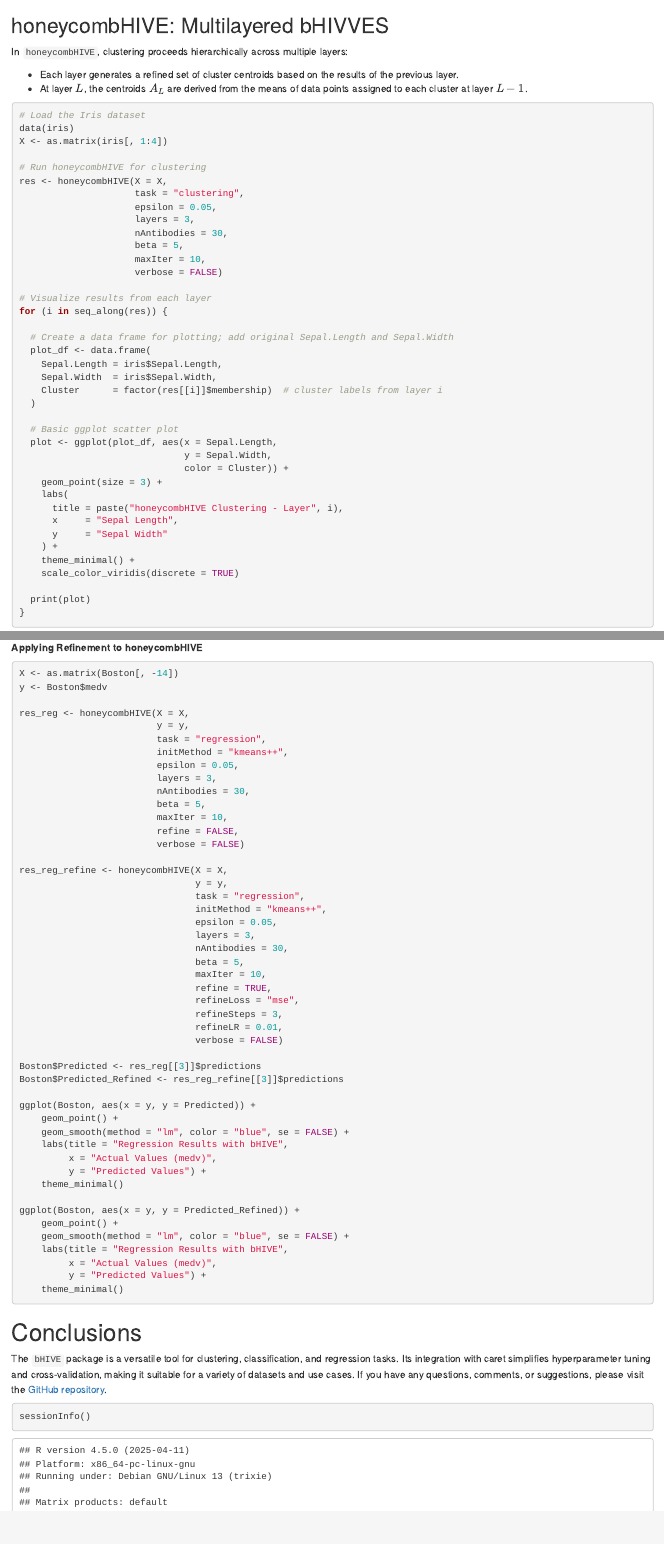
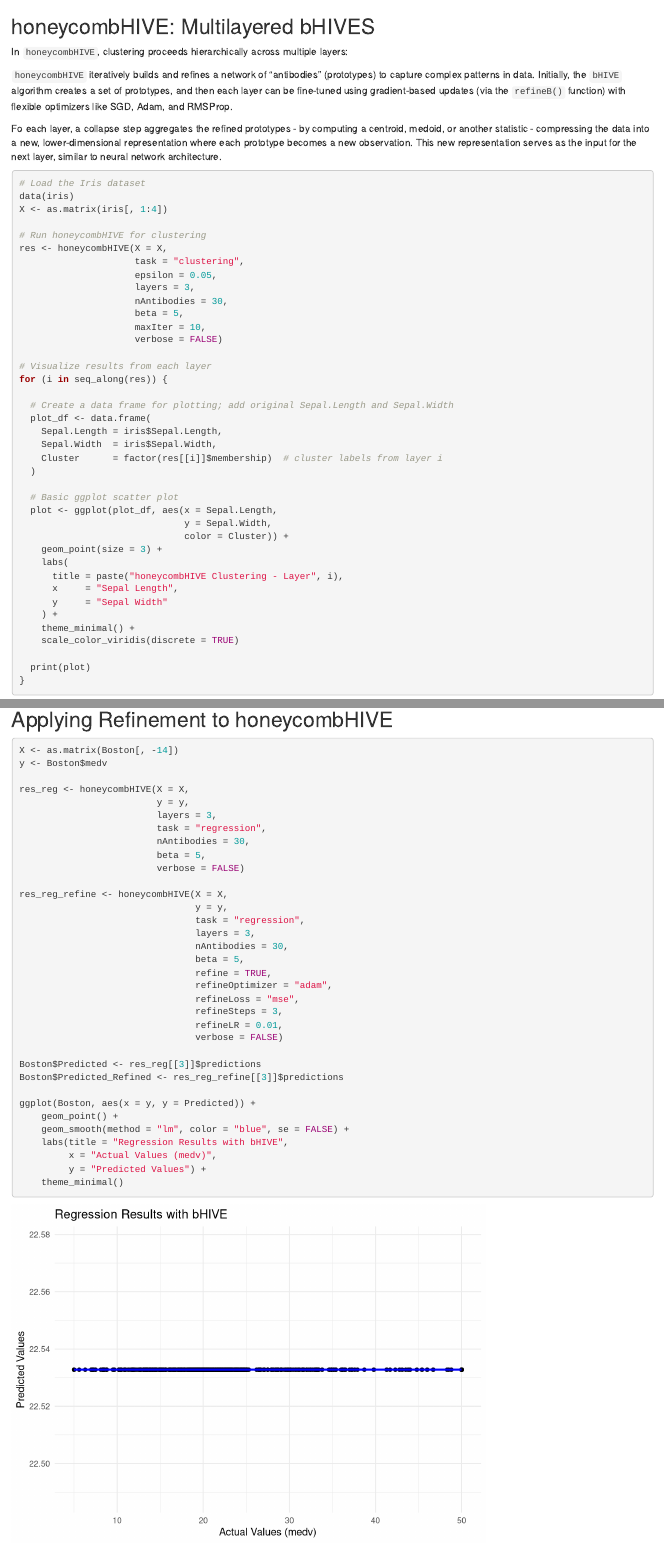
Before and after one commit to BorchLab/bHive, an R Markdown document (vignettes/bHIVE.Rmd): the page in a window 1100 px wide, from 6920 px down before the commit and from 6940 px down after it, so that both start at the same text, and a second part further down, joined at a grey line. Rendered offline with R 4.5, knitr and Pandoc, with nearby package versions; drawn as R Markdown's standard HTML page in place of the format the file asks for; some code elsewhere in the file could not run offline.

Commit message:
Update bHIVE.Rmd

````diff
--- a/vignettes/bHIVE.Rmd
+++ b/vignettes/bHIVE.Rmd
@@ -269,12 +274,13 @@ ggplot(model) +
     theme_minimal()
 ```
 
-## honeycombHIVE: Multilayered bHIVVES
+## honeycombHIVE: Multilayered bHIVES
 
 In `honeycombHIVE`, clustering proceeds hierarchically across multiple layers:
 
-* Each layer generates a refined set of cluster centroids based on the results of the previous layer.
-* At layer $L$, the centroids $A_L$ are derived from the means of data points assigned to each cluster at layer $L−1$.
+`honeycombHIVE` iteratively builds and refines a network of "antibodies" (prototypes) to capture complex patterns in data. Initially, the `bHIVE` algorithm creates a set of prototypes, and then each layer can be fine-tuned using gradient-based updates (via the `refineB()` function) with flexible optimizers like SGD, Adam, and RMSProp.
+
+Fo each layer, a collapse step aggregates the refined prototypes - by computing a centroid, medoid, or another statistic - compressing the data into a new, lower-dimensional representation where each prototype becomes a new observation. This new representation serves as the input for the next layer, similar to neural network architecture.
 
 ```{r tidy=FALSE}
 # Load the Iris dataset
@@ -436,34 +444,28 @@ ggplot() +
 * Initial prototypes are shown in dark purple. These are the prototypes (antibodies) before refinement.
 * Refined prototypes are shown in bright yellow. The arrows indicate the direction and magnitude of the update from the original positions to the refined positions.
 
-**Applying Refinement to honeycombHIVE**
+## Applying Refinement to honeycombHIVE
 
-```{r eval=FALSE, tidy=FALSE}
+```{r tidy=FALSE}
 X <- as.matrix(Boston[, -14])
 y <- Boston$medv
 
 res_reg <- honeycombHIVE(X = X,
                          y = y,
+                         layers = 3,
                          task = "regression",
-                         initMethod = "kmeans++",
-                         epsilon = 0.05,
-                         layers = 3,
                          nAntibodies = 30,
                          beta = 5,
-                         maxIter = 10,
-                         refine = FALSE,
                          verbose = FALSE)
 
 res_reg_refine <- honeycombHIVE(X = X,
                                 y = y,
                                 task = "regression",
-                                initMethod = "kmeans++",
-                                epsilon = 0.05,
                                 layers = 3,
                                 nAntibodies = 30,
                                 beta = 5,
-                                maxIter = 10,
                                 refine = TRUE,
+                                refineOptimizer = "adam",
                                 refineLoss = "mse",
                                 refineSteps = 3,
                                 refineLR = 0.01,
````
Also changed, not shown: vignettes/bHIVE.Rmd (21 more changed lines).
